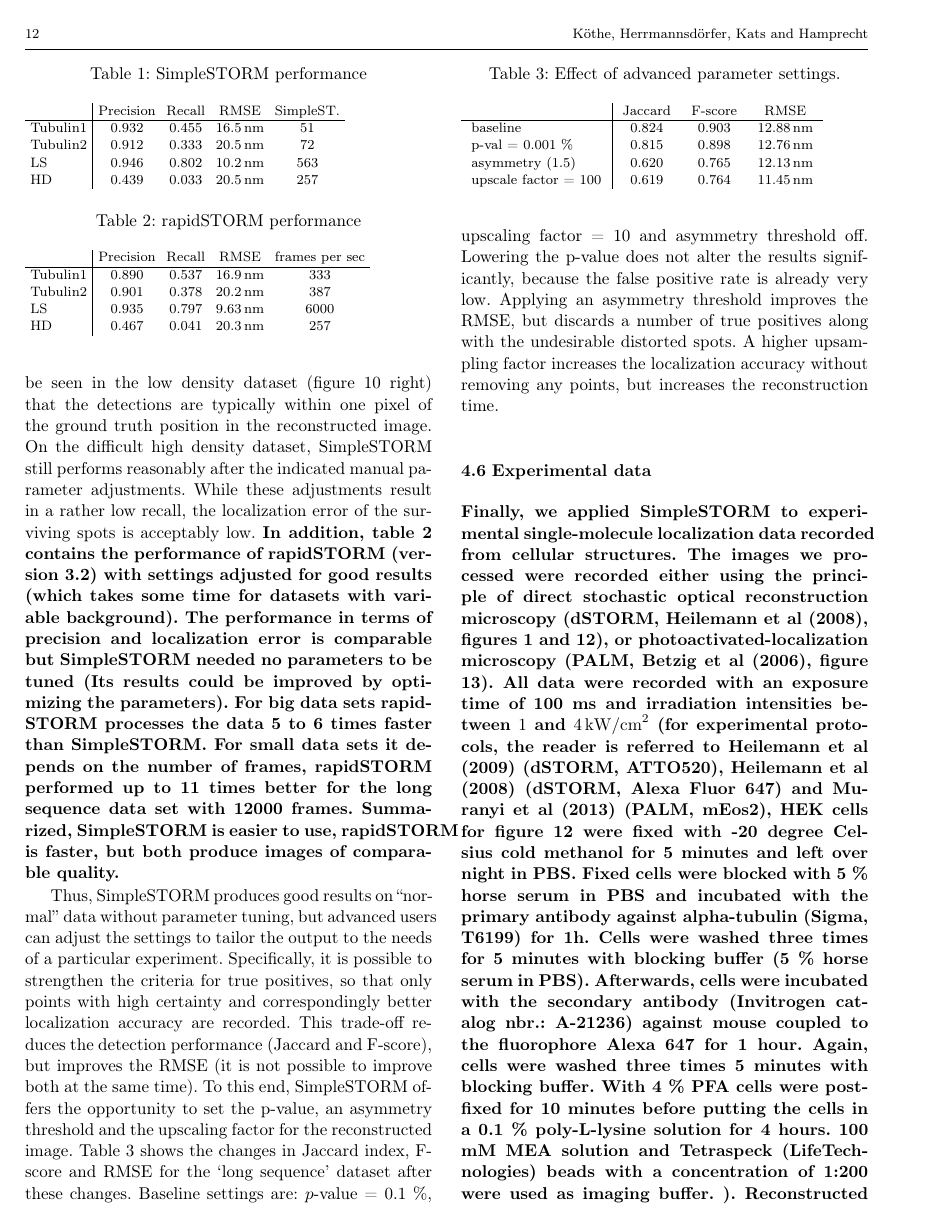
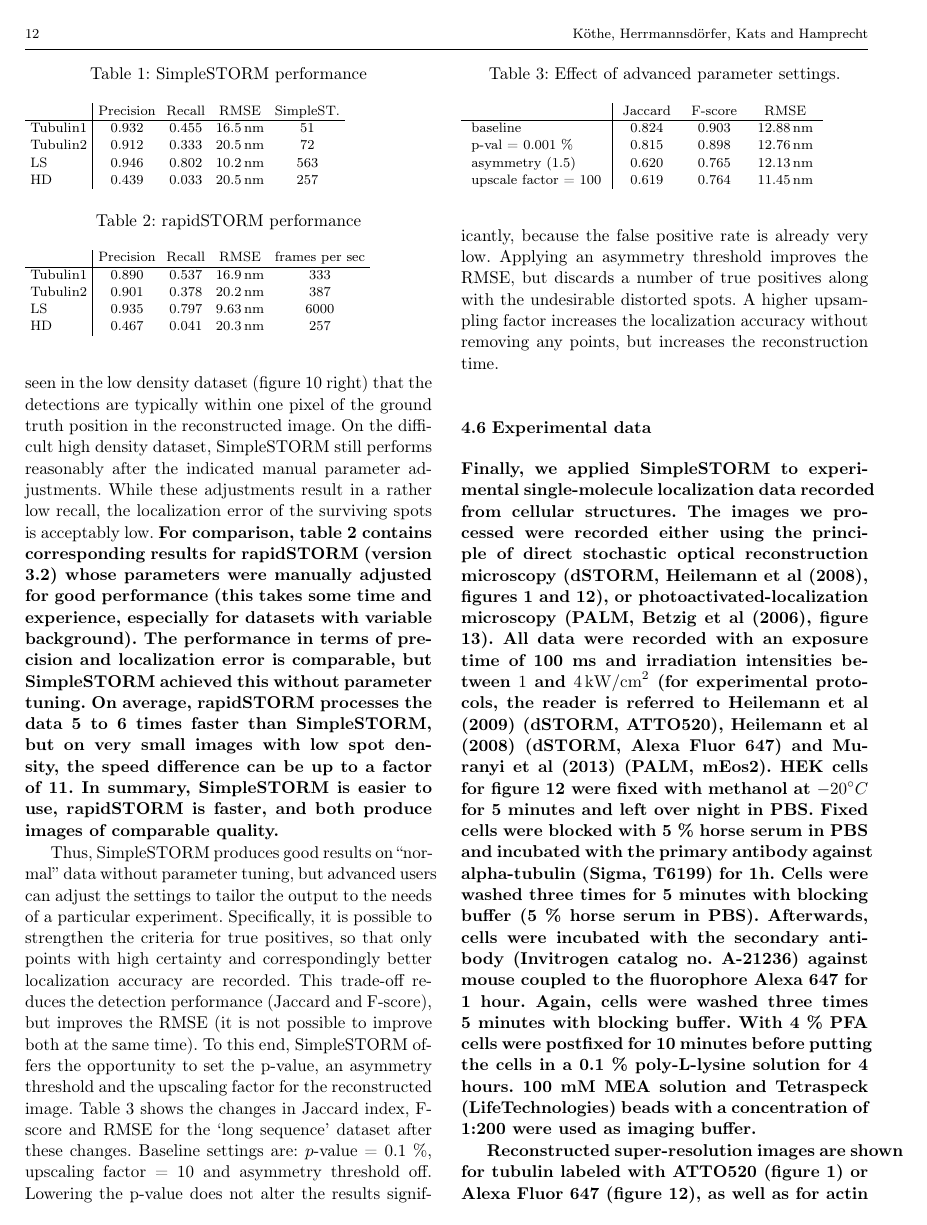
Before and after one commit to ukoethe/simpleSTORM-paper, a LaTeX paper (simpleSTORM.tex): page 12 of 15. Compiled offline with pdfLaTeX.

Commit message:
minor re-formulations

```diff
--- a/simpleSTORM.tex
+++ b/simpleSTORM.tex
@@ -665,7 +665,7 @@ and the root mean square error
 \]
 where $\mathrm{TP}$, $\mathrm{FN}$, and $\mathrm{FP}$ are the number of true positives, false negatives and false positives respectively, and $d(\vec{x}_i^*,\vec{x}_i)$ is the Euclidean distance of the $i^{\mathrm{th}}$ detection from the corresponding ground truth location. A true match is recorded if the ground truth position is within radius $r$ of the detection, and each ground truth point can be assigned at most once. We use the evaluation tool from the ISBI challenge website to compute these metrics with $r=0.3~\mathrm{px}$ {\bf (which corresponds to 30 nm for the high density and long sequence data set and 45~nm for the tubulin1 and tubulin2 data sets)}.
 
-Table \ref{result_Training_0_3} shows the metrics and the processing speed for the four training data\-sets, where SimpleSTORM was run with standard settings on the first three datasets. That is, gain, offset, and PSF size were determined by self-calibration, the $p$-value was set to {\bf 0.1\%}, and the reconstructed images were upsampled {\bf 16}-fold relative to the originals. In the high density dataset, matched filtering was skipped, and an asymmetry threshold of 2 was introduced. Corresponding reconstructions are shown in figures \ref{tubulin1} and \ref{highdensity}. The reconstructed images contain both our detections and ground truth. It can be seen in the low density dataset (figure \ref{tubulin1} right) that the detections are typically within one pixel of the ground truth position in the reconstructed image. On the difficult high density dataset, SimpleSTORM still performs reasonably after the indicated manual parameter adjustments. While these adjustments result in a rather low recall, the localization error of the surviving spots is acceptably low. {\bf In addition, table \ref{result_Training_0_3_rapid} contains the performance of rapidSTORM (version 3.2) with settings adjusted for good results (which takes some time for datasets with variable background). The performance in terms of precision and localization error is comparable but SimpleSTORM needed no parameters to be tuned (Its results could be improved by optimizing the parameters). For big data sets rapidSTORM processes the data  5 to 6 times faster than SimpleSTORM. For small data sets it depends on the number of frames, rapidSTORM performed up to 11 times better for the long sequence data set with 12000 frames. Summarized, SimpleSTORM is easier to use, rapidSTORM is faster, but both produce images of comparable quality.}
+Table \ref{result_Training_0_3} shows the metrics and the processing speed for the four training data\-sets, where SimpleSTORM was run with standard settings on the first three datasets. That is, gain, offset, and PSF size were determined by self-calibration, the $p$-value was set to {\bf 0.1\%}, and the reconstructed images were upsampled {\bf 16}-fold relative to the originals. In the high density dataset, matched filtering was skipped, and an asymmetry threshold of 2 was introduced. Corresponding reconstructions are shown in figures \ref{tubulin1} and \ref{highdensity}. The reconstructed images contain both our detections and ground truth. It can be seen in the low density dataset (figure \ref{tubulin1} right) that the detections are typically within one pixel of the ground truth position in the reconstructed image. On the difficult high density dataset, SimpleSTORM still performs reasonably after the indicated manual parameter adjustments. While these adjustments result in a rather low recall, the localization error of the surviving spots is acceptably low. {\bf For comparison, table \ref{result_Training_0_3_rapid} contains corresponding results for rapidSTORM (version 3.2) whose parameters were manually adjusted for good performance (this takes some time and experience, especially for datasets with variable background). The performance in terms of precision and localization error is comparable, but SimpleSTORM achieved this without parameter tuning. On average, rapidSTORM processes the data 5 to 6 times faster than SimpleSTORM, but on very small images with low spot density, the speed difference can be up to a factor of 11. In summary, SimpleSTORM is easier to use, rapidSTORM is faster, and both produce images of comparable quality.}
 
 
 \begin{table}
@@ -725,10 +725,11 @@ Lowering the p-value does not alter the results significantly, because the false
 
 {\bf
 \subsection{Experimental data}
-Finally, we applied SimpleSTORM to experimental single-molecule localization data recorded from cellular structures. The images we processed were recorded either using the principle of direct stochastic optical reconstruction microscopy (dSTORM,  \cite{heilemann_08_dstorm}, figures \ref{fig:microtubuli} and \ref{fig:HEKcells}), or photoactivated-localization microscopy (PALM, \cite{betzig_06_imaging},  figure \ref{fig:hela2-actine}). All data were recorded with an exposure time of 100 ms and irradiation intensities between $1$ and $4\,\mathrm{kW/cm}^2$ (for experimental protocols, the reader is referred to \cite{heilemann_09_organic} (dSTORM, ATTO520), \cite{heilemann_08_dstorm} (dSTORM, Alexa Fluor 647) and \cite{muranyi_13_super-resolution} (PALM, mEos2), HEK cells for figure \ref{fig:HEKcells} were fixed with -20 degree Celsius cold methanol for 5 minutes and left over night in PBS.
-Fixed cells were blocked with 5~\% horse serum in PBS and incubated with the primary antibody against alpha-tubulin (Sigma, T6199) for 1h. Cells were washed three times for 5 minutes with blocking buffer (5~\% horse serum in PBS). Afterwards, cells were incubated with the secondary antibody (Invitrogen catalog nbr.: A-21236) against mouse coupled to the fluorophore Alexa 647 for 1 hour. Again, cells were washed three times 5 minutes with blocking buffer.
+Finally, we applied SimpleSTORM to experimental single-molecule localization data recorded from cellular structures. The images we processed were recorded either using the principle of direct stochastic optical reconstruction microscopy (dSTORM,  \cite{heilemann_08_dstorm}, figures \ref{fig:microtubuli} and \ref{fig:HEKcells}), or photoactivated-localization microscopy (PALM, \cite{betzig_06_imaging},  figure \ref{fig:hela2-actine}). All data were recorded with an exposure time of 100 ms and irradiation intensities between $1$ and $4\,\mathrm{kW/cm}^2$ (for experimental protocols, the reader is referred to \cite{heilemann_09_organic} (dSTORM, ATTO520), \cite{heilemann_08_dstorm} (dSTORM, Alexa Fluor 647) and \cite{muranyi_13_super-resolution} (PALM, mEos2). HEK cells for figure \ref{fig:HEKcells} were fixed with methanol at $-20^{\circ}C$ for 5 minutes and left over night in PBS.
+Fixed cells were blocked with 5~\% horse serum in PBS and incubated with the primary antibody against alpha-tubulin (Sigma, T6199) for 1h. Cells were washed three times for 5 minutes with blocking buffer (5~\% horse serum in PBS). Afterwards, cells were incubated with the secondary antibody (Invitrogen catalog no. A-21236) against mouse coupled to the fluorophore Alexa 647 for 1 hour. Again, cells were washed three times 5 minutes with blocking buffer.
 With 4~\% PFA cells were postfixed for 10 minutes before putting the cells in a 0.1~\% poly-L-lysine solution for 4 hours. 100 mM MEA solution and Tetraspeck (LifeTechnologies) beads with a concentration of 1:200 were used as imaging buffer.
-). Reconstructed super-resolution images are shown for tubulin labeled with ATTO520 (figure \ref{fig:microtubuli}) or Alexa Fluor 647 (figure \ref{fig:HEKcells}), as well as for actin labeled with mEos2 (figure \ref{fig:hela2-actine}). We further estimate the spatial resolution by measuring the width of tubulin filaments, which were found to be about 60 nm (figure \ref{fig:microtubuli}) and comparable to previously published values (\cite{heilemann_08_dstorm}). Considering the expected RMSE and the average distance of the fluorescent markers from the actual molecule, this is in the expected ballpark.}
+
+Reconstructed super-resolution images are shown for tubulin labeled with ATTO520 (figure \ref{fig:microtubuli}) or Alexa Fluor 647 (figure \ref{fig:HEKcells}), as well as for actin labeled with mEos2 (figure \ref{fig:hela2-actine}). We further estimate the spatial resolution by measuring the width of tubulin filaments, which were found to be about 60 nm (figure \ref{fig:microtubuli}) and comparable to previously published values (\cite{heilemann_08_dstorm}). Considering the expected RMSE and the average distance of the fluorescent markers from the actual molecule, this is in the expected ballpark.}
 \begin{figure*}
 \begin{centering}
 \includegraphics[width=0.3\textwidth]{figures/betatub1_rs_maxprojection-2.pdf}$\qquad$\includegraphics[width=0.3\textwidth]{figures/betatub1_rs_std_driftCorrected_combinedImg.pdf}$\qquad$\includegraphics[width=0.3\textwidth]{figures/betatub1_rs_std_driftCorrected_combinedImg_cropped.pdf}
```
